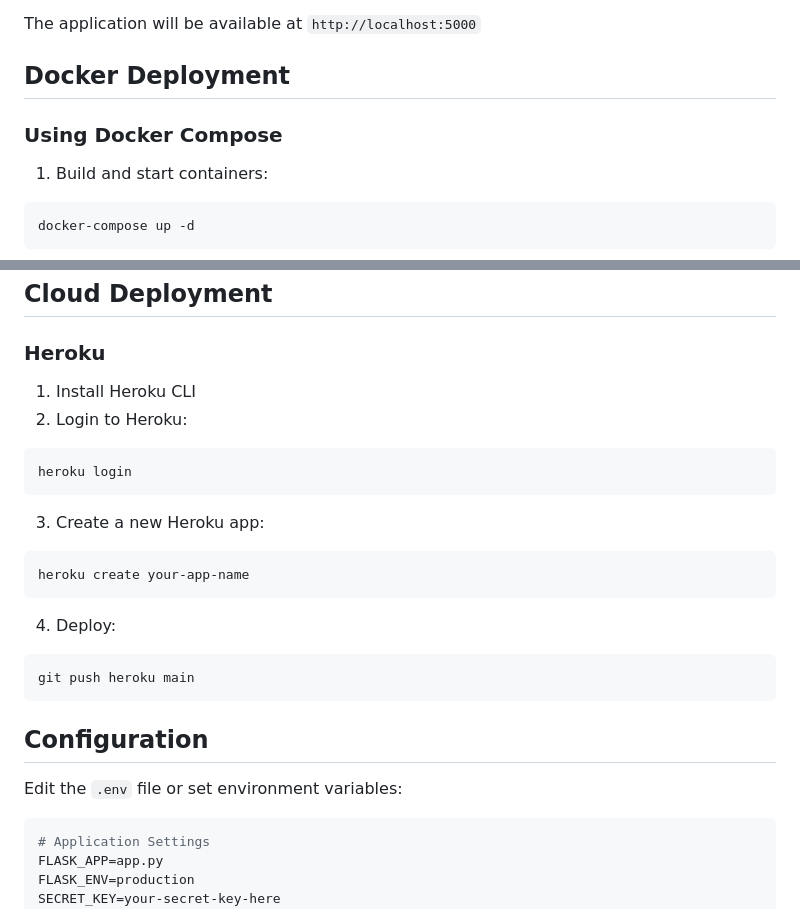
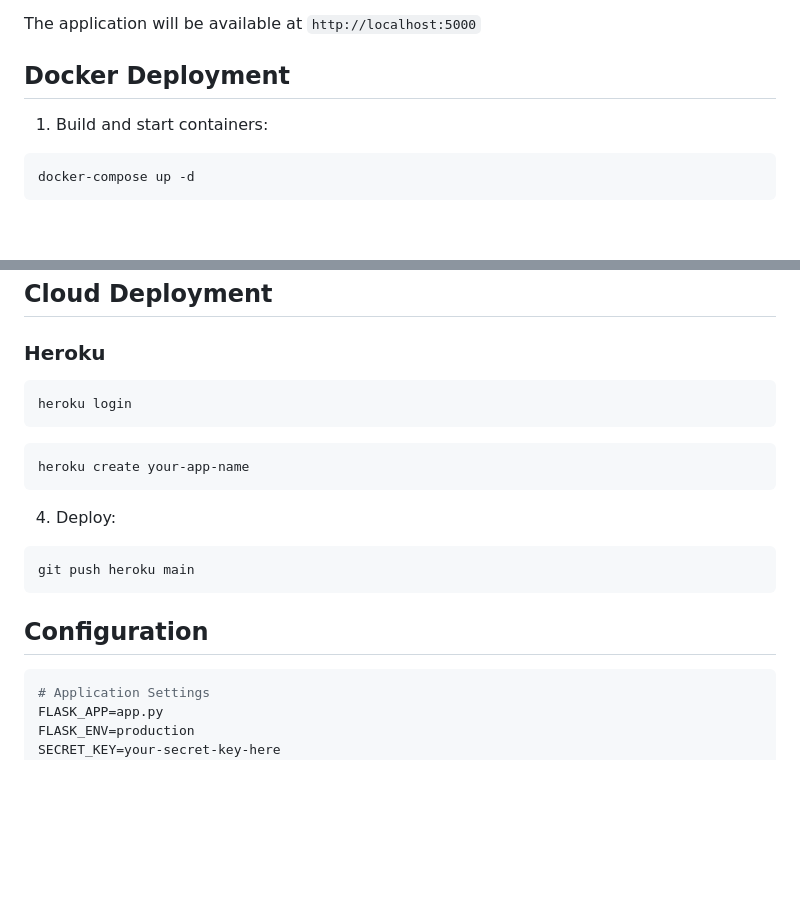
Before and after one commit to adithya0101/orderbot, a Markdown page: README.md, 2 parts joined by grey strips. Rendered like a GitHub page; blank space fills up the shorter version.

````diff
--- a/README.md
+++ b/README.md
@@ -99,8 +99,6 @@ The application will be available at `http://localhost:5000`
 
 ##  Docker Deployment
 
-### Using Docker Compose
-
 1. Build and start containers:
 ```bash
 docker-compose up -d
@@ -124,14 +122,10 @@ docker run -p 5000:5000 orderbot
 ##  Cloud Deployment
 
 ### Heroku
-
-1. Install Heroku CLI
-2. Login to Heroku:
 ```bash
 heroku login
 ```
 
-3. Create a new Heroku app:
 ```bash
 heroku create your-app-name
 ```
@@ -142,9 +136,6 @@ git push heroku main
 ```
 
 ##  Configuration
-
-Edit the `.env` file or set environment variables:
-
 ```env
 # Application Settings
 FLASK_APP=app.py
````
Also changed, not shown: other parts of README.md (+0 -43 lines).
